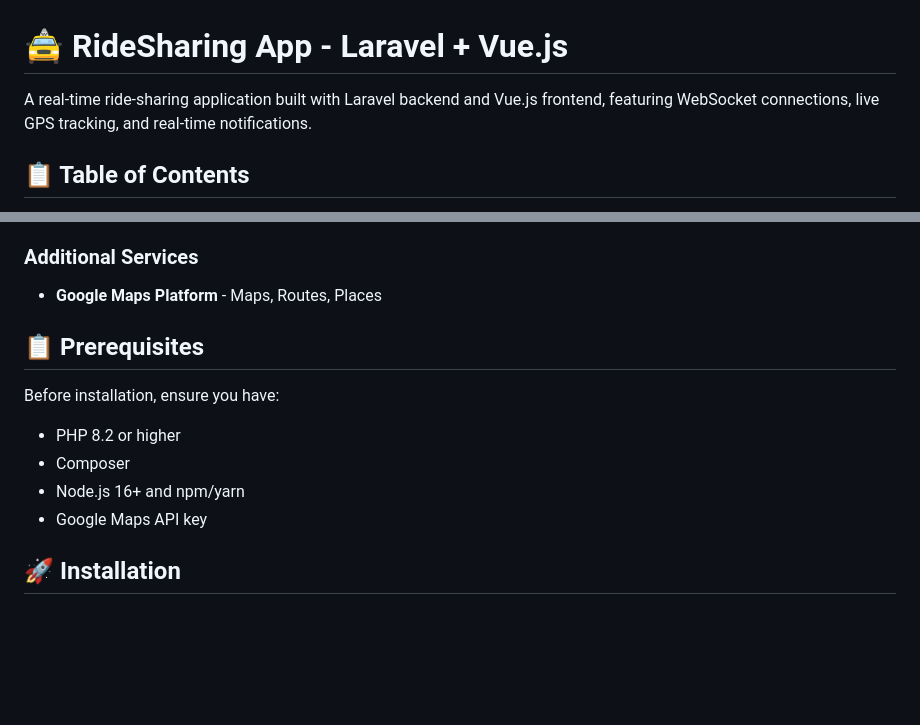
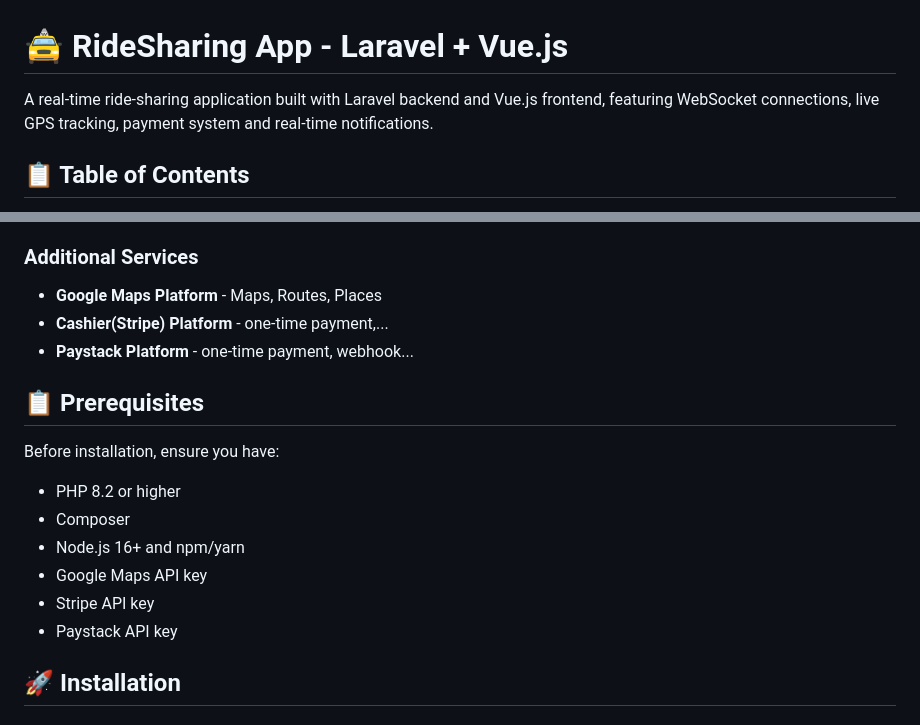
Before and after one commit to ayowandeapp/ride-sharing-app, a Markdown page: README.md, 2 parts joined by grey strips. Rendered like a GitHub page; blank space fills up the shorter version.

```diff
--- a/README.md
+++ b/README.md
@@ -1,6 +1,6 @@
 # 🚖 RideSharing App - Laravel + Vue.js
 
-A real-time ride-sharing application built with Laravel backend and Vue.js frontend, featuring WebSocket connections, live GPS tracking, and real-time notifications.
+A real-time ride-sharing application built with Laravel backend and Vue.js frontend, featuring WebSocket connections, live GPS tracking, payment system and real-time notifications.
 
 ## 📋 Table of Contents
 - [Features](#features)
@@ -49,6 +49,8 @@ A real-time ride-sharing application built with Laravel backend and Vue.js front
 
 ### Additional Services
 - **Google Maps Platform** - Maps, Routes, Places
+- **Cashier(Stripe) Platform** - one-time payment,...
+- **Paystack Platform** - one-time payment, webhook...
 
 ## 📋 Prerequisites
 
@@ -57,6 +59,8 @@ Before installation, ensure you have:
 - Composer
 - Node.js 16+ and npm/yarn
 - Google Maps API key
+- Stripe API key
+- Paystack API key
 
 ## 🚀 Installation
 
```
